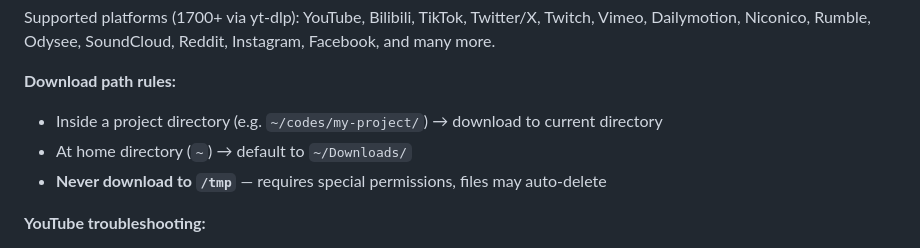
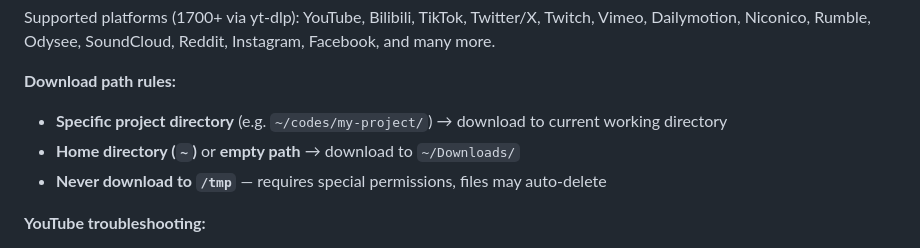
Before and after one commit to BrikerMan/skilless.ai, a Markdown page: src/skilless.ai-research/SKILL.md, the part around the change. Rendered like a GitHub page.

Commit message:
feat: clarify download path rules in SKILL.md for improved user guidance

```diff
--- a/src/skilless.ai-research/SKILL.md
+++ b/src/skilless.ai-research/SKILL.md
@@ -258,8 +258,8 @@ cd ~/.agents/skills/skilless/ && uv run yt-dlp -x --audio-format mp3 "URL"
 Supported platforms (1700+ via yt-dlp): YouTube, Bilibili, TikTok, Twitter/X, Twitch, Vimeo, Dailymotion, Niconico, Rumble, Odysee, SoundCloud, Reddit, Instagram, Facebook, and many more.
 
 **Download path rules:**
-- Inside a project directory (e.g. `~/codes/my-project/`) → download to current directory
-- At home directory (`~`) → default to `~/Downloads/`
+- **Specific project directory** (e.g. `~/codes/my-project/`) → download to current working directory
+- **Home directory (`~`)** or **empty path** → download to `~/Downloads/`
 - **Never download to `/tmp`** — requires special permissions, files may auto-delete
 
 **YouTube troubleshooting:**
```
